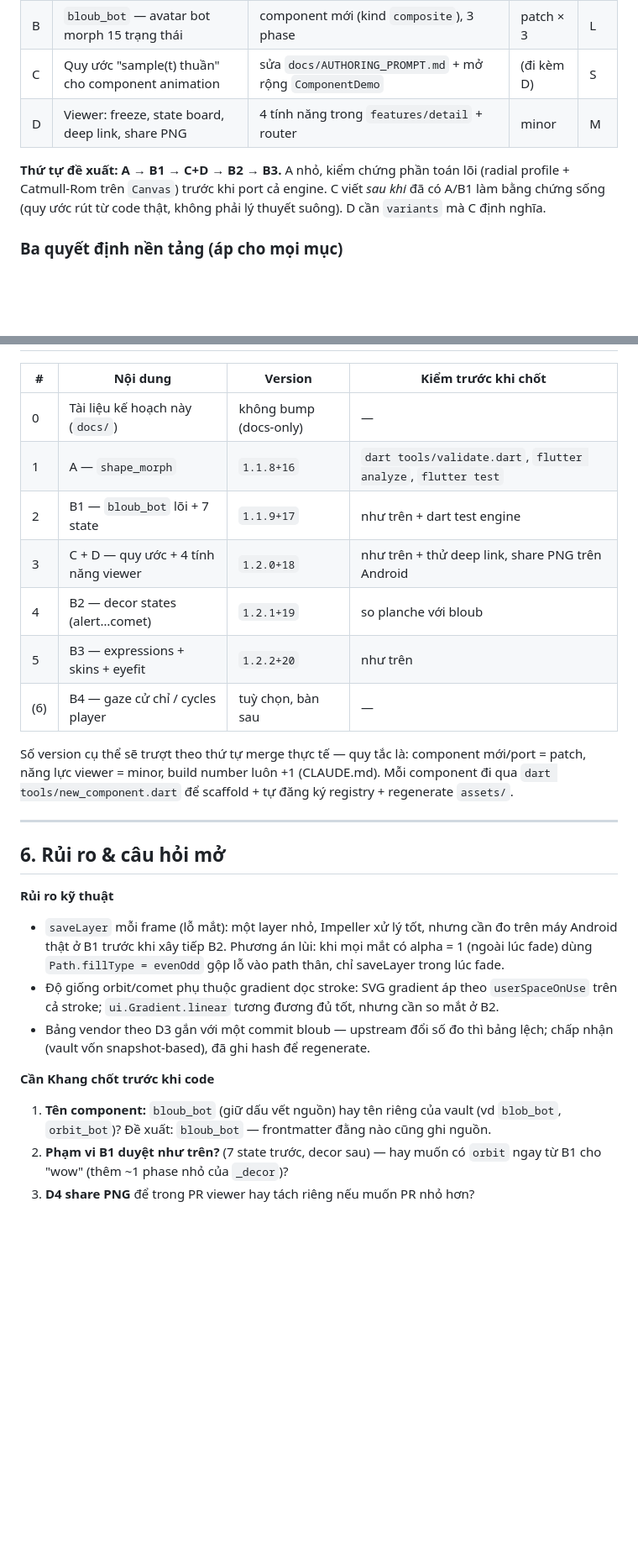
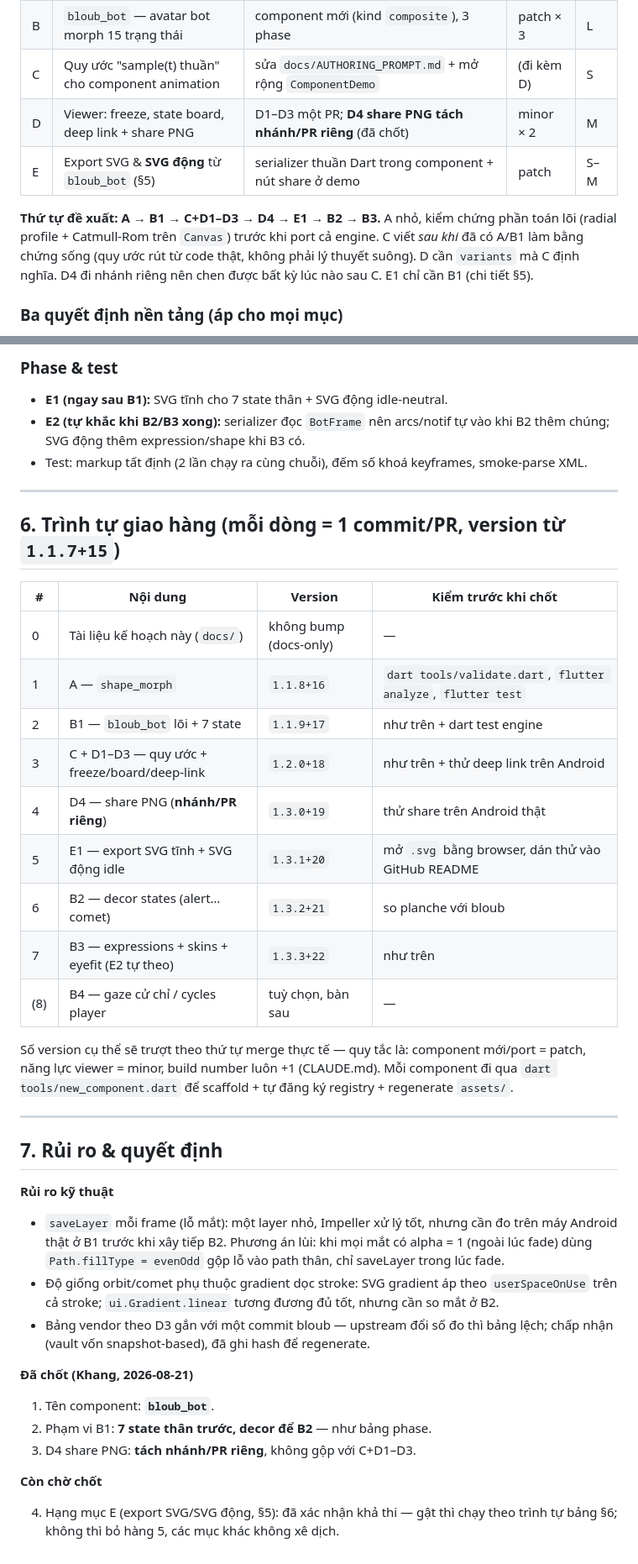
Before and after one commit to Khanq91/snipz, a Markdown page: docs/bloub_integration_plan.md, 2 parts joined by grey strips. Shown at 84% size. GitHub-like rendering; blank space fills up the shorter version.

```diff
--- a/docs/bloub_integration_plan.md
+++ b/docs/bloub_integration_plan.md
@@ -17,12 +17,14 @@
 | A | `shape_morph` — vector shape morphing | component mới (kind `composite`) | patch | S |
 | B | `bloub_bot` — avatar bot morph 15 trạng thái | component mới (kind `composite`), 3 phase | patch × 3 | L |
 | C | Quy ước "sample(t) thuần" cho component animation | sửa `docs/AUTHORING_PROMPT.md` + mở rộng `ComponentDemo` | (đi kèm D) | S |
-| D | Viewer: freeze, state board, deep link, share PNG | 4 tính năng trong `features/detail` + router | minor | M |
+| D | Viewer: freeze, state board, deep link + share PNG | D1–D3 một PR; **D4 share PNG tách nhánh/PR riêng** (đã chốt) | minor × 2 | M |
+| E | Export SVG & **SVG động** từ `bloub_bot` (§5) | serializer thuần Dart trong component + nút share ở demo | patch | S–M |
 
-**Thứ tự đề xuất: A → B1 → C+D → B2 → B3.** A nhỏ, kiểm chứng phần toán lõi
-(radial profile + Catmull-Rom trên `Canvas`) trước khi port cả engine. C viết
-*sau khi* đã có A/B1 làm bằng chứng sống (quy ước rút từ code thật, không phải
-lý thuyết suông). D cần `variants` mà C định nghĩa.
+**Thứ tự đề xuất: A → B1 → C+D1–D3 → D4 → E1 → B2 → B3.** A nhỏ, kiểm chứng
+phần toán lõi (radial profile + Catmull-Rom trên `Canvas`) trước khi port cả
+engine. C viết *sau khi* đã có A/B1 làm bằng chứng sống (quy ước rút từ code
+thật, không phải lý thuyết suông). D cần `variants` mà C định nghĩa. D4 đi
+nhánh riêng nên chen được bất kỳ lúc nào sau C. E1 chỉ cần B1 (chi tiết §5).
 
 ### Ba quyết định nền tảng (áp cho mọi mục)
 
@@ -432,13 +487,26 @@ Tương đương bloub: `#planche` → state board; `#etat=orbit&stop` → deep
+### Phase & test
+
+- **E1 (ngay sau B1):** SVG tĩnh cho 7 state thân + SVG động idle-neutral.
+- **E2 (tự khắc khi B2/B3 xong):** serializer đọc `BotFrame` nên arcs/notif tự
+  vào khi B2 thêm chúng; SVG động thêm expression/shape khi B3 có.
+- Test: markup tất định (2 lần chạy ra cùng chuỗi), đếm số khoá keyframes,
+  smoke-parse XML.
+
+---
+
+## 6. Trình tự giao hàng (mỗi dòng = 1 commit/PR, version từ `1.1.7+15`)
 
 | # | Nội dung | Version | Kiểm trước khi chốt |
 |---|----------|---------|---------------------|
 | 0 | Tài liệu kế hoạch này (`docs/`) | không bump (docs-only) | — |
 | 1 | A — `shape_morph` | `1.1.8+16` | `dart tools/validate.dart`, `flutter analyze`, `flutter test` |
 | 2 | B1 — `bloub_bot` lõi + 7 state | `1.1.9+17` | như trên + dart test engine |
-| 3 | C + D — quy ước + 4 tính năng viewer | `1.2.0+18` | như trên + thử deep link, share PNG trên Android |
-| 4 | B2 — decor states (alert…comet) | `1.2.1+19` | so planche với bloub |
-| 5 | B3 — expressions + skins + eyefit | `1.2.2+20` | như trên |
-| (6) | B4 — gaze cử chỉ / cycles player | tuỳ chọn, bàn sau | — |
+| 3 | C + D1–D3 — quy ước + freeze/board/deep-link | `1.2.0+18` | như trên + thử deep link trên Android |
+| 4 | D4 — share PNG (**nhánh/PR riêng**) | `1.3.0+19` | thử share trên Android thật |
+| 5 | E1 — export SVG tĩnh + SVG động idle | `1.3.1+20` | mở `.svg` bằng browser, dán thử vào GitHub README |
+| 6 | B2 — decor states (alert…comet) | `1.3.2+21` | so planche với bloub |
+| 7 | B3 — expressions + skins + eyefit (E2 tự theo) | `1.3.3+22` | như trên |
+| (8) | B4 — gaze cử chỉ / cycles player | tuỳ chọn, bàn sau | — |
 
 Số version cụ thể sẽ trượt theo thứ tự merge thực tế — quy tắc là: component
 mới/port = patch, năng lực viewer = minor, build number luôn +1 (CLAUDE.md).
@@ -447,7 +515,7 @@ registry + regenerate `assets/`.
 
 ---
 
-## 6. Rủi ro & câu hỏi mở
+## 7. Rủi ro & quyết định
 
 **Rủi ro kỹ thuật**
 
@@ -461,11 +529,13 @@ registry + regenerate `assets/`.
 - Bảng vendor theo D3 gắn với một commit bloub — upstream đổi số đo thì bảng
   lệch; chấp nhận (vault vốn snapshot-based), đã ghi hash để regenerate.
 
-**Cần Khang chốt trước khi code**
+**Đã chốt (Khang, 2026-08-21)**
 
-1. **Tên component:** `bloub_bot` (giữ dấu vết nguồn) hay tên riêng của vault
-   (vd `blob_bot`, `orbit_bot`)? Đề xuất: `bloub_bot` — frontmatter đằng nào
-   cũng ghi nguồn.
-2. **Phạm vi B1 duyệt như trên?** (7 state trước, decor sau) — hay muốn có
-   `orbit` ngay từ B1 cho "wow" (thêm ~1 phase nhỏ của `_decor`)?
-3. **D4 share PNG** để trong PR viewer hay tách riêng nếu muốn PR nhỏ hơn?
+1. Tên component: **`bloub_bot`**.
+2. Phạm vi B1: **7 state thân trước, decor để B2** — như bảng phase.
+3. D4 share PNG: **tách nhánh/PR riêng**, không gộp với C+D1–D3.
+
+**Còn chờ chốt**
+
+4. Hạng mục E (export SVG/SVG động, §5): đã xác nhận khả thi — gật thì chạy
+   theo trình tự bảng §6; không thì bỏ hàng 5, các mục khác không xê dịch.
```
Also changed, not shown: other parts of docs/bloub_integration_plan.md (+58 -5 lines).
